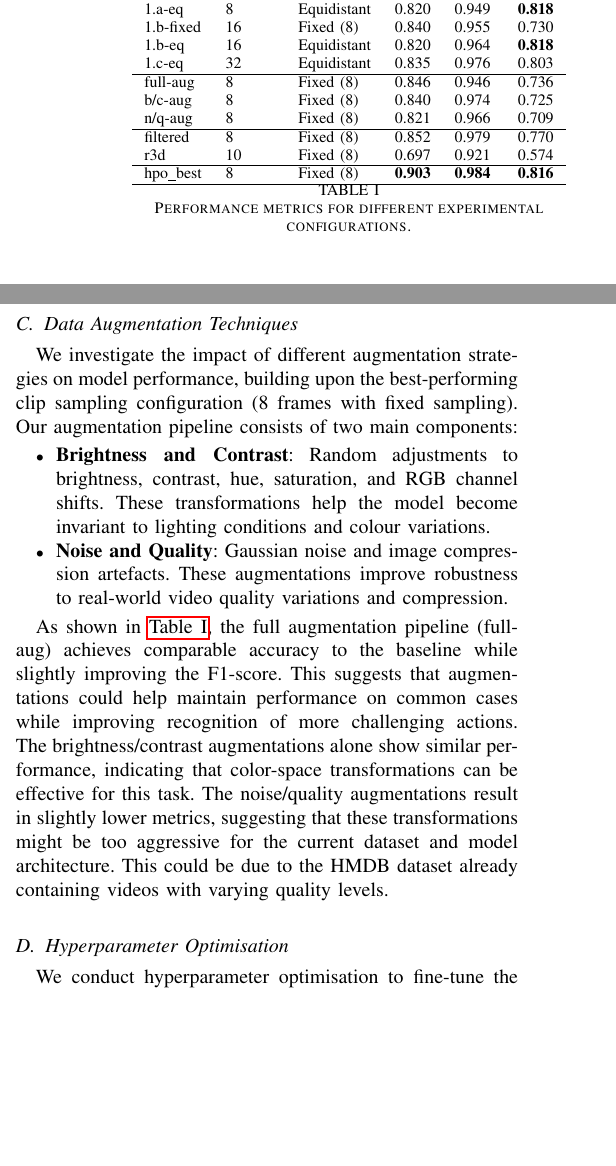
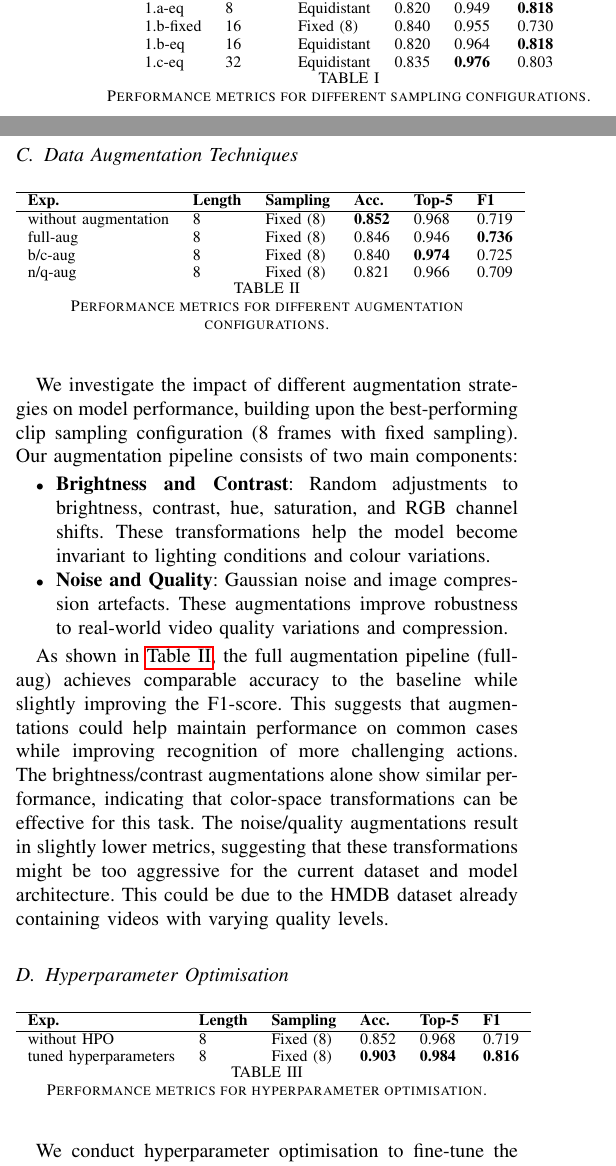
Before and after one commit to Elisa-tea/EEEM068, a LaTeX paper (report/report.tex, which reads report/experiments.tex): two parts of the columns of page 1 of 2, joined at a grey line, cut so that both start at the same text, the shorter picture padded with empty space. Compiled offline with pdfLaTeX.

Commit message:
split experiments table

```diff
--- a/report/experiments.tex
+++ b/report/experiments.tex
@@ -1,34 +1,23 @@
+\subsection{Experimental Setup}
+
+We evaluate different approaches to the given problem through three key aspects: clip sampling strategies, data augmentation techniques, and hyperparameter optimisation.
+All experiments are based on the TimeSformer~\cite{TODO} architecture.
+
+\subsection{Clip Sampling Strategies}
 \begin{table}[h]
     \centering
     \begin{tabular}{llllll}
     \hline
     \textbf{Exp.} & \textbf{Length} & \textbf{Sampling} & \textbf{Acc.} & \textbf{Top-5} & \textbf{F1} \\
     \hline
-    1.a-fixed & 8 & Fixed (8) & 0.852 & 0.968 & 0.719 \\
+    1.a-fixed & 8 & Fixed (8) & \textbf{0.852} & 0.968 & 0.719 \\
     1.a-eq & 8 & Equidistant & 0.820 & 0.949 & \textbf{0.818} \\
     1.b-fixed & 16 & Fixed (8) & 0.840 & 0.955 & 0.730 \\
     1.b-eq & 16 & Equidistant & 0.820 & 0.964 & \textbf{0.818} \\
-    1.c-eq & 32 & Equidistant & 0.835 & 0.976 & 0.803 \\
-    \hline
-    full-aug & 8 & Fixed (8) & 0.846 & 0.946 & 0.736 \\
-    b/c-aug & 8 & Fixed (8) & 0.840 & 0.974 & 0.725 \\
-    n/q-aug & 8 & Fixed (8) & 0.821 & 0.966 & 0.709 \\
-    \hline
-    filtered & 8 & Fixed (8) & 0.852 & 0.979 & 0.770 \\
-    r3d & 10 & Fixed (8) & 0.697 & 0.921 & 0.574 \\
-    \hline
-    hpo\_best & 8 & Fixed (8) & \textbf{0.903} & \textbf{0.984} & \textbf{0.816} \\
-    \hline
+    1.c-eq & 32 & Equidistant & 0.835 & \textbf{0.976} & 0.803 \\
     \end{tabular}
-    \caption{Performance metrics for different experimental configurations.}\label{tab:experiments}
+    \caption{Performance metrics for different sampling configurations.}\label{tab:experiments-sampling}
 \end{table}
-
-\subsection{Experimental Setup}
-
-We evaluate different approaches to the given problem through three key aspects: clip sampling strategies, data augmentation techniques, and hyperparameter optimisation.
-All experiments are based on the TimeSformer~\cite{TODO} architecture.
-
-\subsection{Clip Sampling Strategies}
 
 We implement two sampling strategies:
 \begin{itemize}
@@ -43,6 +32,19 @@ This can be explained by the model's architecture, which employs cross-frame att
 At the same time, the equidistant sampling tends to result in better F1-score, indicating more balanced performance across different action classes, that can vary significantly in duration and complexity.
 
 \subsection{Data Augmentation Techniques}
+\begin{table}[h]
+    \centering
+    \begin{tabular}{llllll}
+    \hline
+    \textbf{Exp.} & \textbf{Length} & \textbf{Sampling} & \textbf{Acc.} & \textbf{Top-5} & \textbf{F1} \\
+    \hline
+    without augmentation & 8 & Fixed (8) & \textbf{0.852} & 0.968 & 0.719 \\
+    full-aug & 8 & Fixed (8) & 0.846 & 0.946 & \textbf{0.736} \\
+    b/c-aug & 8 & Fixed (8) & 0.840 & \textbf{0.974} & 0.725 \\
+    n/q-aug & 8 & Fixed (8) & 0.821 & 0.966 & 0.709 \\
+    \end{tabular}
+    \caption{Performance metrics for different augmentation configurations.}\label{tab:experiments-augmentation}
+\end{table}
 
 We investigate the impact of different augmentation strategies on model performance, building upon the best-performing clip sampling configuration (8 frames with fixed sampling).
 Our augmentation pipeline consists of two main components:
@@ -54,13 +56,24 @@ Our augmentation pipeline consists of two main components:
     \item \textbf{Noise and Quality}: Gaussian noise and image compression artefacts. These augmentations improve robustness to real-world video quality variations and compression.
 \end{itemize}
 
-As shown in~\autoref{tab:experiments}, the full augmentation pipeline (full-aug) achieves comparable accuracy to the baseline while slightly improving the F1-score.
+As shown in~\autoref{tab:experiments-augmentation}, the full augmentation pipeline (full-aug) achieves comparable accuracy to the baseline while slightly improving the F1-score.
 This suggests that augmentations could help maintain performance on common cases while improving recognition of more challenging actions.
 The brightness/contrast augmentations alone show similar performance, indicating that color-space transformations can be effective for this task.
 The noise/quality augmentations result in slightly lower metrics, suggesting that these transformations might be too aggressive for the current dataset and model architecture.
 This could be due to the HMDB dataset already containing videos with varying quality levels.
 
 \subsection{Hyperparameter Optimisation}
+\begin{table}[h]
+    \centering
+    \begin{tabular}{llllll}
+    \hline
+    \textbf{Exp.} & \textbf{Length} & \textbf{Sampling} & \textbf{Acc.} & \textbf{Top-5} & \textbf{F1} \\
+    \hline
+    without HPO & 8 & Fixed (8) & 0.852 & 0.968 & 0.719 \\
+    tuned hyperparameters & 8 & Fixed (8) & \textbf{0.903} & \textbf{0.984} & \textbf{0.816} \\
+    \end{tabular}
+    \caption{Performance metrics for hyperparameter optimisation.}\label{tab:experiments-hpo}
+\end{table}
 
 We conduct hyperparameter optimisation to fine-tune the model's performance. The optimisation focuses on three key parameters:
 
```
Also changed, not shown: report/report.pdf, report/experiments.tex (19 more changed lines).
